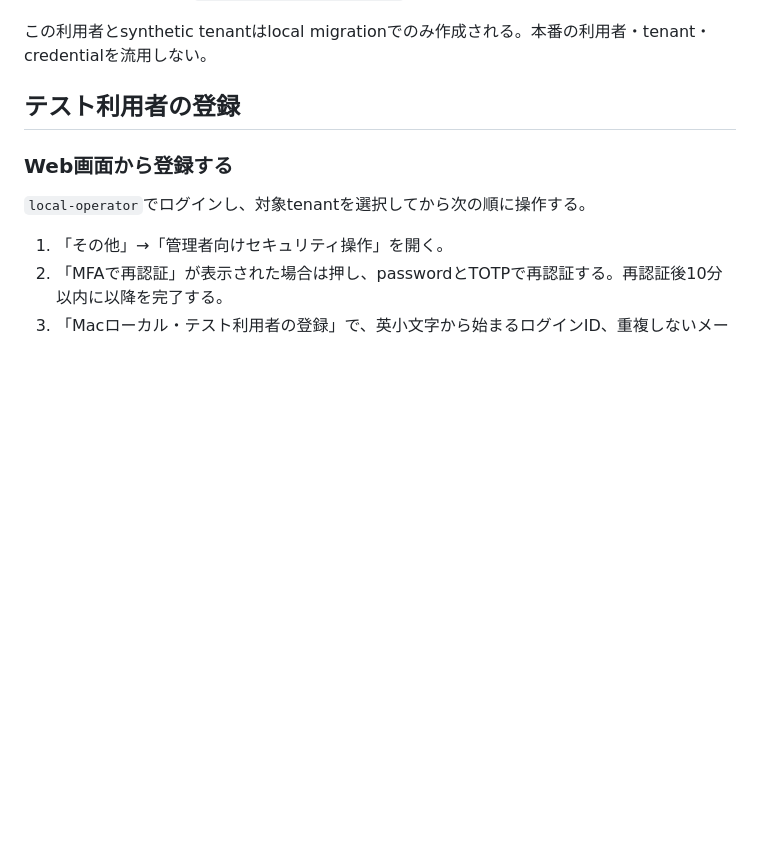
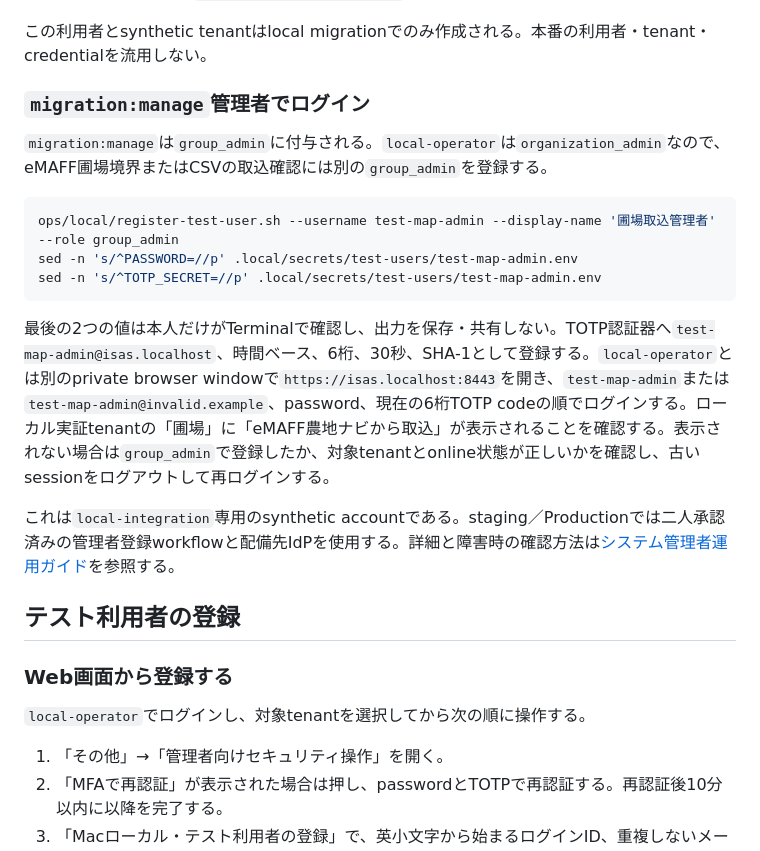
Before and after one commit to ichisemasashi/ISAS, a Markdown page: ops/local/README.md, the part around the change. GitHub-like rendering; blank space fills up the shorter version.

Commit message:
docs(ops): document migration administrator login

````diff
--- a/ops/local/README.md
+++ b/ops/local/README.md
@@ -78,6 +78,20 @@ Keycloakで利用者名とpasswordを送信し、次画面へ現在の6桁TOTP c
 証明書警告は`mkcert -install`後にbrowserを再起動する。TOTPが拒否された場合はMacの時刻自動設定を確認し、次に表示されたcodeを使う。502の場合は`ops/local/local-status.sh`で全serviceを確認してから`ops/local/local-restart.sh`を実行する。
 
 この利用者とsynthetic tenantはlocal migrationでのみ作成される。本番の利用者・tenant・credentialを流用しない。
+
+### `migration:manage`管理者でログイン
+
+`migration:manage`は`group_admin`に付与される。`local-operator`は`organization_admin`なので、eMAFF圃場境界またはCSVの取込確認には別の`group_admin`を登録する。
+
+```bash
+ops/local/register-test-user.sh --username test-map-admin --display-name '圃場取込管理者' --role group_admin
+sed -n 's/^PASSWORD=//p' .local/secrets/test-users/test-map-admin.env
+sed -n 's/^TOTP_SECRET=//p' .local/secrets/test-users/test-map-admin.env
+```
+
+最後の2つの値は本人だけがTerminalで確認し、出力を保存・共有しない。TOTP認証器へ`test-map-admin@isas.localhost`、時間ベース、6桁、30秒、SHA-1として登録する。`local-operator`とは別のprivate browser windowで`https://isas.localhost:8443`を開き、`test-map-admin`または`test-map-admin@invalid.example`、password、現在の6桁TOTP codeの順でログインする。ローカル実証tenantの「圃場」に「eMAFF農地ナビから取込」が表示されることを確認する。表示されない場合は`group_admin`で登録したか、対象tenantとonline状態が正しいかを確認し、古いsessionをログアウトして再ログインする。
+
+これは`local-integration`専用のsynthetic accountである。staging／Productionでは二人承認済みの管理者登録workflowと配備先IdPを使用する。詳細と障害時の確認方法は[システム管理者運用ガイド](../../docs/manual/システム管理者運用ガイド.md)を参照する。
 
 ## テスト利用者の登録
 
````
Also changed, not shown: docs/manual/システム管理者運用ガイド.md (+42 -0 lines).
